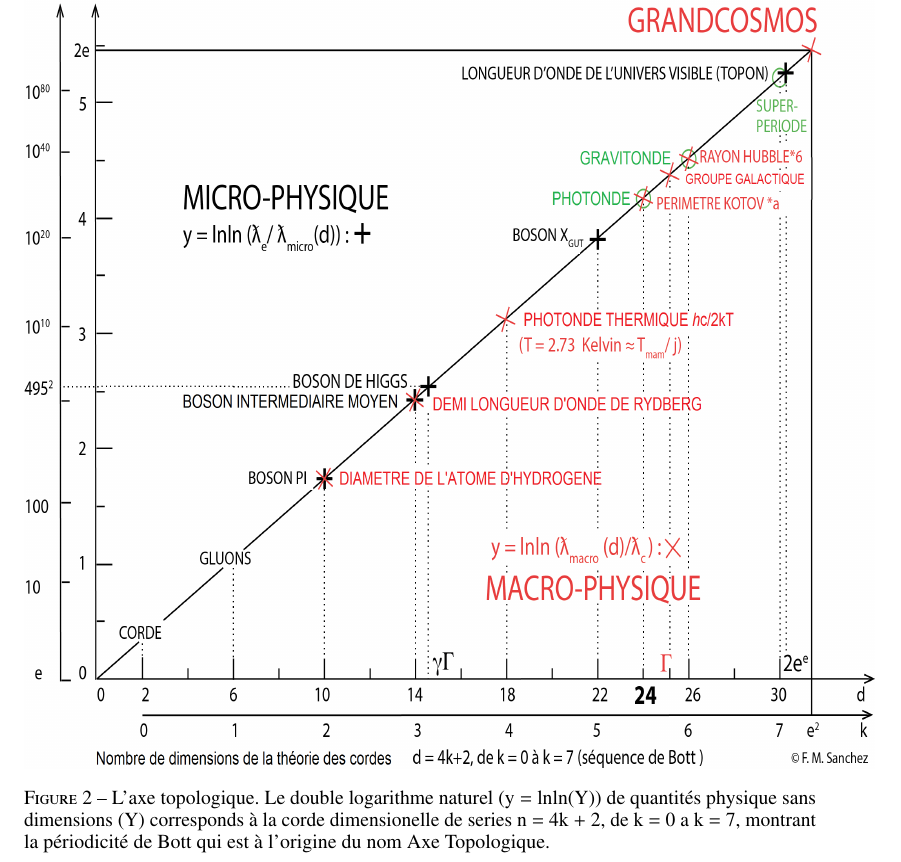
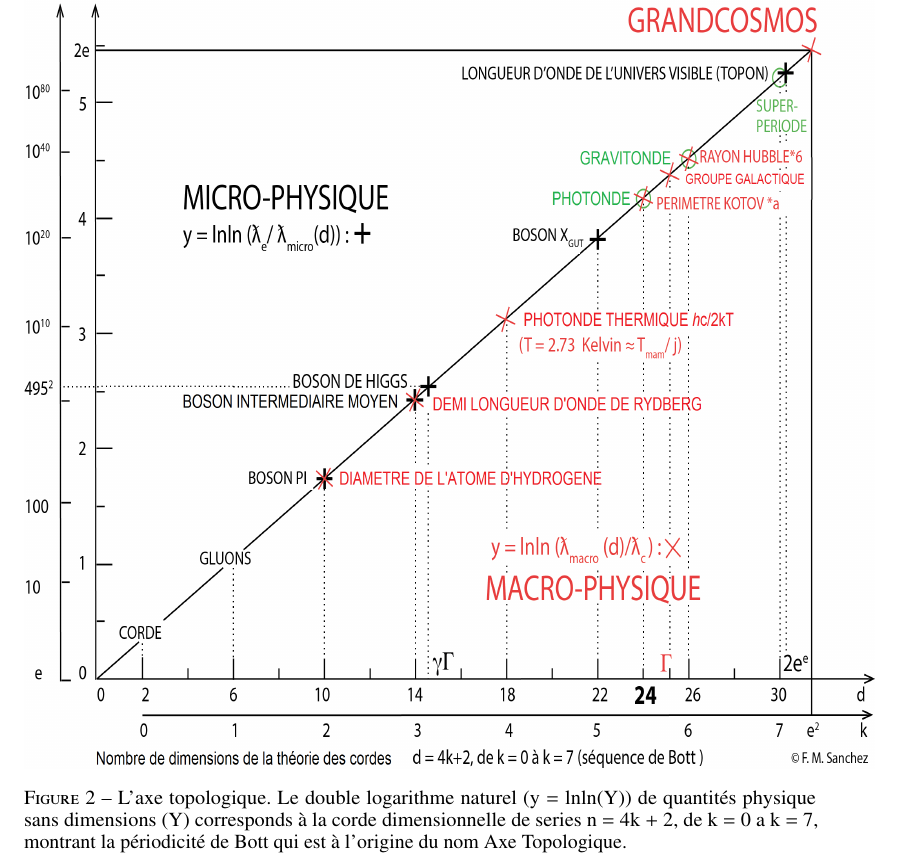
Before and after one commit to hol137/retour-au-cosmos, a LaTeX document (test.tex): part of page 59 of 71, cut so that both start at the same text. Compiled offline with pdfLaTeX.

Commit message:
Update test.tex

```diff
--- a/test.tex
+++ b/test.tex
@@ -1976,21 +1976,21 @@ Petit glossaire des expressions et termes utilisés dans cet essai.
 \centering
 % \fbox{\rule[-.5cm]{4cm}{4cm} \rule[-.5cm]{4cm}{0cm}}
 \includegraphics[width=15cm,height=16cm]{./figures/figure.png}
-\caption[Axe Topologique]{L'axe topologique. Le double logarithme naturel (y = lnln(Y)) de quantités physique sans dimensions (Y) corresponds à la corde dimensionelle de series n = 4k + 2, de k = 0 a k = 7, montrant la périodicité de Bott qui est à l'origine du nom Axe Topologique.}
+\caption[Axe Topologique]{L'axe topologique. Le double logarithme naturel (y = lnln(Y)) de quantités physique sans dimensions (Y) corresponds à la corde dimensionnelle de series n = 4k + 2, de k = 0 a k = 7, montrant la périodicité de Bott qui est à l'origine du nom Axe Topologique.}
 \label{fig:2:figure2}
 \end{figure}
 
 \begin{figure}[h]
 \centering
 \includegraphics[width=14.5cm,height=10.5cm]{./figures/fs-tab.png}
-\caption [Cours d'holographie à l'Institut d'Optique d'Orsay]{\textit{Cours d'holographie de Francis M. Sanchez à l'Institut d'Optique d'Orsay fin des années 1980}, remarquer les quelques formules ainsi que les références aux équations diophantiennes.}
+\caption[Cours d'holographie à l'Institut d'Optique d'Orsay]{\textit{Cours d'holographie de Francis M. Sanchez à l'Institut d'Optique d'Orsay fin des années 1980}, remarquer les quelques formules ainsi que les références aux équations diophantiennes.}
 \label{fig:3:figure3}
 \end{figure}
 
 \begin{figure}
 \centering
 \includegraphics[width=14.5cm,height=8.6cm]{./figures/karnak.png}
-\caption [Plan du Temple de Karnak]{\textit{Vue de la salle Hypostyle du Temple de Karnak en Haute Egypte} - Plan et coupe.}
+\caption[Plan du Temple de Karnak]{\textit{Vue de la salle Hypostyle du Temple de Karnak en Haute Egypte} - Plan et coupe.}
 \label{fig:4:figure4}
 \end{figure}
 
```
Also changed, not shown: test.tex (2 more changed lines).
